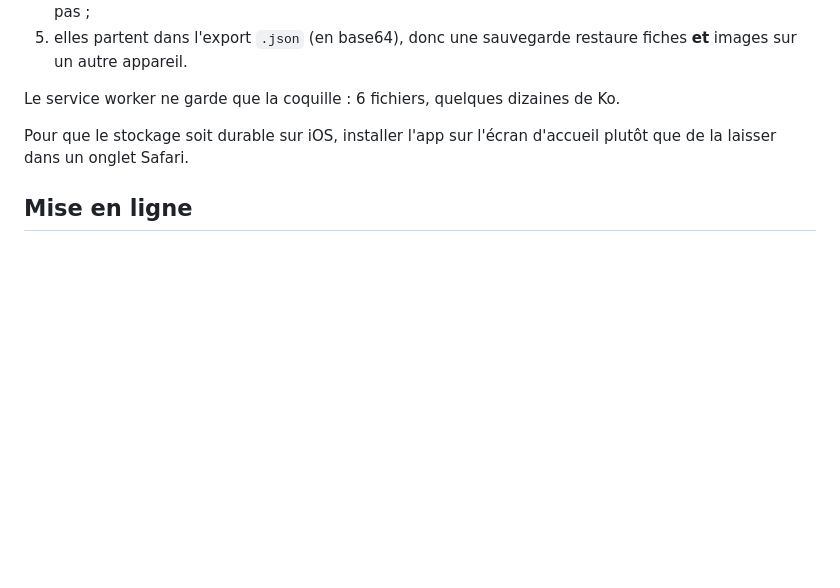
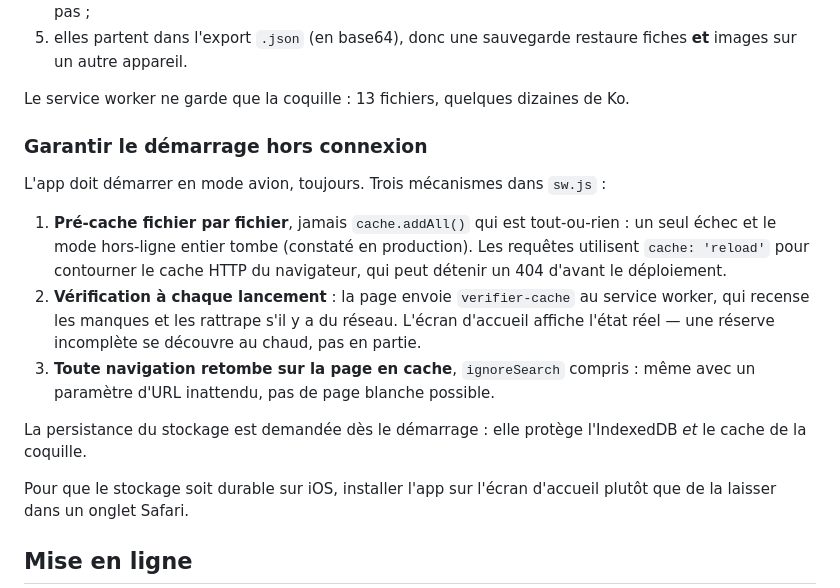
Before and after one commit to ArtelionMor/Allevar-Chatons, a Markdown page: README.md, the part around the change. Drawn GitHub-style; blank space fills up the shorter version.

Commit message:
Documente les garanties du mode hors connexion
Co-Authored-By: Claude Opus 5 <noreply@anthropic.com>

```diff
--- a/README.md
+++ b/README.md
@@ -66,7 +66,25 @@ Ici les images sont **tes données** :
 5. elles partent dans l'export `.json` (en base64), donc une sauvegarde restaure
    fiches **et** images sur un autre appareil.
 
-Le service worker ne garde que la coquille : 6 fichiers, quelques dizaines de Ko.
+Le service worker ne garde que la coquille : 13 fichiers, quelques dizaines de Ko.
+
+### Garantir le démarrage hors connexion
+
+L'app doit démarrer en mode avion, toujours. Trois mécanismes dans `sw.js` :
+
+1. **Pré-cache fichier par fichier**, jamais `cache.addAll()` qui est
+   tout-ou-rien : un seul échec et le mode hors-ligne entier tombe (constaté
+   en production). Les requêtes utilisent `cache: 'reload'` pour contourner le
+   cache HTTP du navigateur, qui peut détenir un 404 d'avant le déploiement.
+2. **Vérification à chaque lancement** : la page envoie `verifier-cache` au
+   service worker, qui recense les manques et les rattrape s'il y a du réseau.
+   L'écran d'accueil affiche l'état réel — une réserve incomplète se découvre
+   au chaud, pas en partie.
+3. **Toute navigation retombe sur la page en cache**, `ignoreSearch` compris :
+   même avec un paramètre d'URL inattendu, pas de page blanche possible.
+
+La persistance du stockage est demandée dès le démarrage : elle protège
+l'IndexedDB *et* le cache de la coquille.
 
 Pour que le stockage soit durable sur iOS, installer l'app sur l'écran d'accueil
 plutôt que de la laisser dans un onglet Safari.
```
